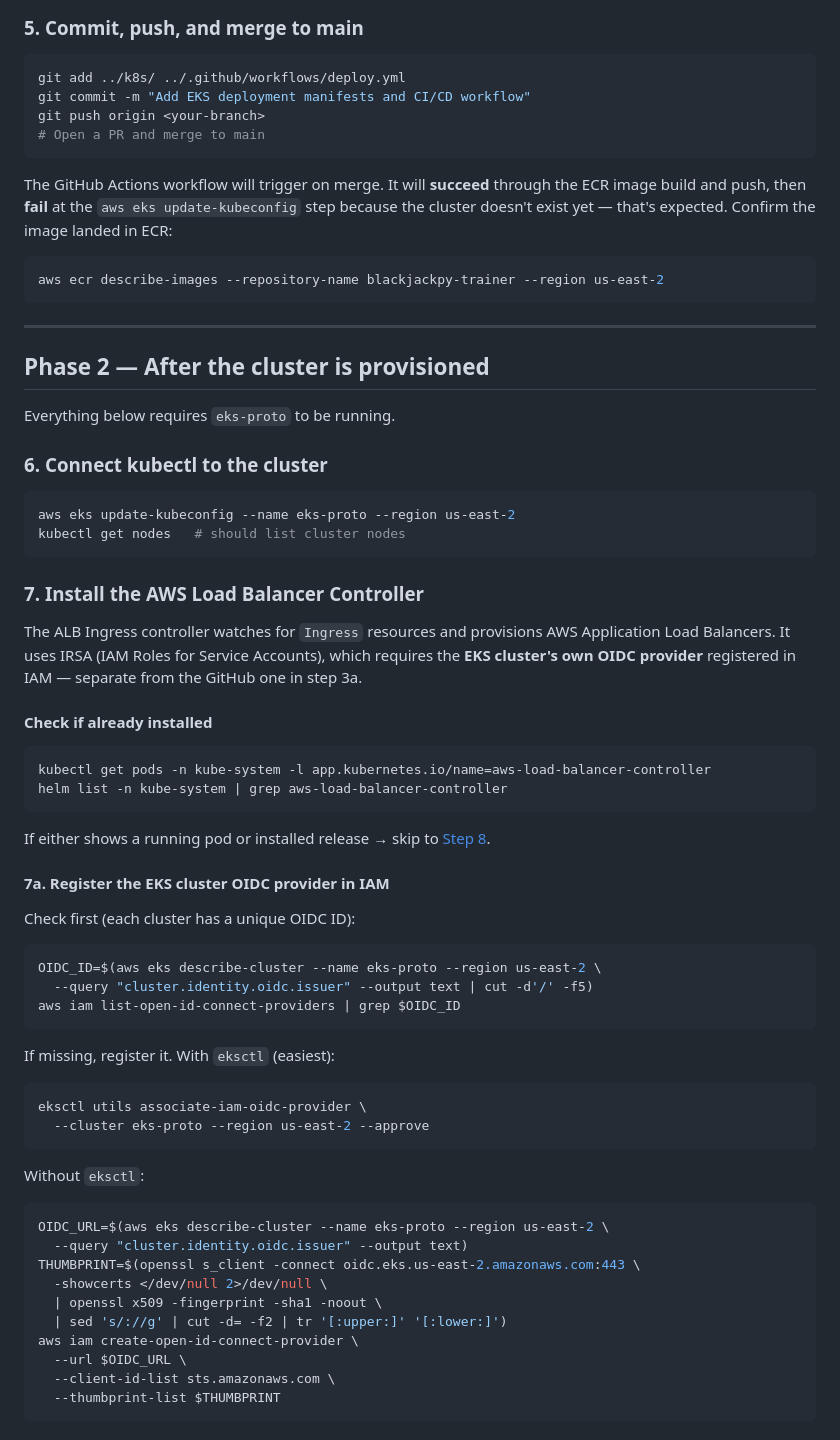
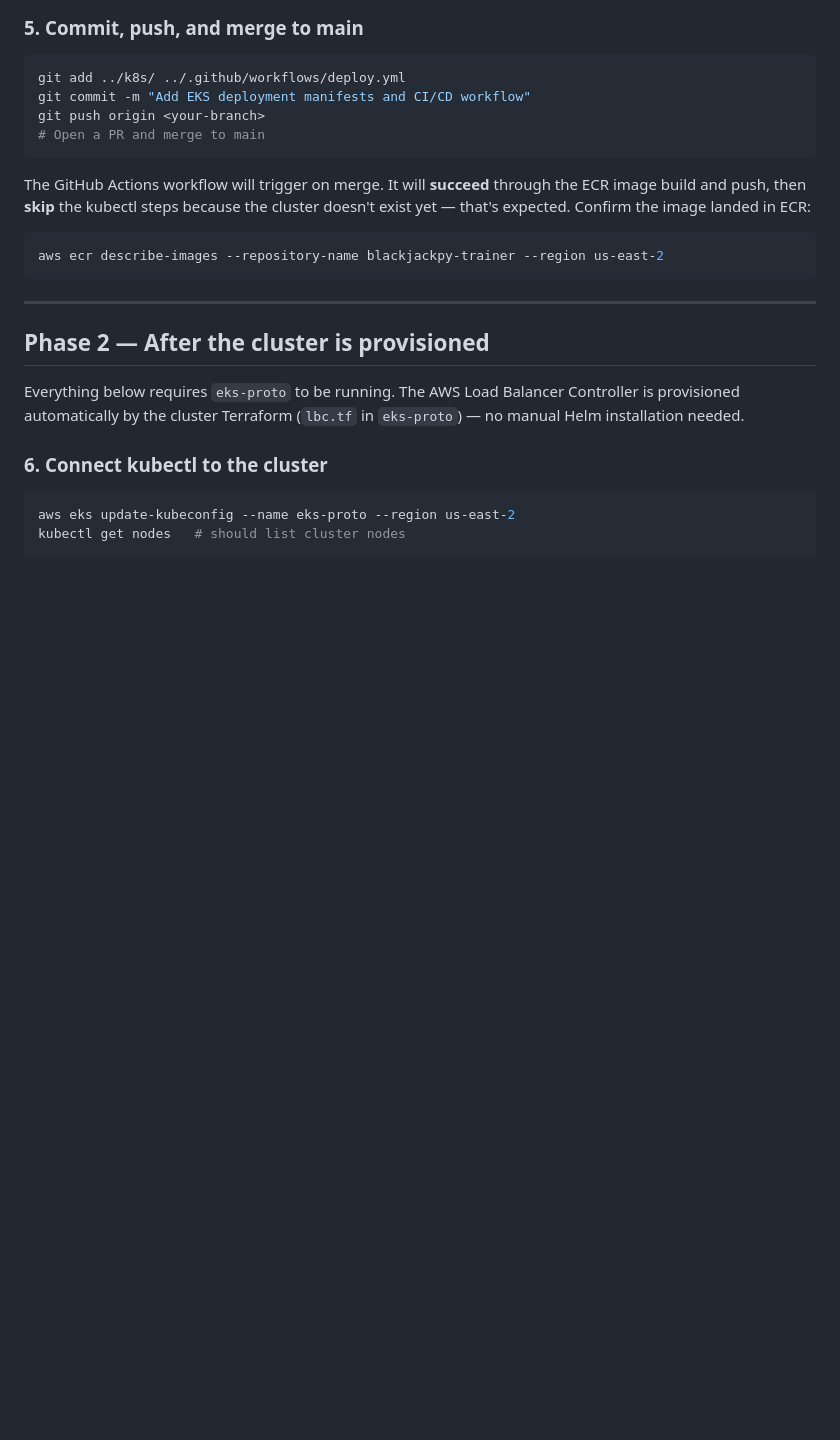
Before and after one commit to jeffhoek/blackjackpy-trainer, a Markdown page: k8s/README.md, the part around one of its changes. Drawn GitHub-style; blank space fills up the shorter version.

````diff
--- a/k8s/README.md
+++ b/k8s/README.md
@@ -156,9 +157,8 @@ git push origin <your-branch>
 ```
 
 The GitHub Actions workflow will trigger on merge. It will **succeed** through the
-ECR image build and push, then **fail** at the `aws eks update-kubeconfig` step
-because the cluster doesn't exist yet — that's expected. Confirm the image landed
-in ECR:
+ECR image build and push, then **skip** the kubectl steps because the cluster doesn't
+exist yet — that's expected. Confirm the image landed in ECR:
 
 ```bash
 aws ecr describe-images --repository-name blackjackpy-trainer --region us-east-2
@@ -168,7 +168,9 @@ aws ecr describe-images --repository-name blackjackpy-trainer --region us-east-2
 
 ## Phase 2 — After the cluster is provisioned
 
-Everything below requires `eks-proto` to be running.
+Everything below requires `eks-proto` to be running. The AWS Load Balancer Controller
+is provisioned automatically by the cluster Terraform (`lbc.tf` in `eks-proto`) —
+no manual Helm installation needed.
 
 ### 6. Connect kubectl to the cluster
 
@@ -177,48 +179,3 @@ aws eks update-kubeconfig --name eks-proto --region us-east-2
 kubectl get nodes   # should list cluster nodes
 ```
 
-### 7. Install the AWS Load Balancer Controller
-
-The ALB Ingress controller watches for `Ingress` resources and provisions AWS
-Application Load Balancers. It uses IRSA (IAM Roles for Service Accounts), which
-requires the **EKS cluster's own OIDC provider** registered in IAM — separate from
-the GitHub one in step 3a.
-
-#### Check if already installed
-
-```bash
-kubectl get pods -n kube-system -l app.kubernetes.io/name=aws-load-balancer-controller
-helm list -n kube-system | grep aws-load-balancer-controller
-```
-
-If either shows a running pod or installed release → skip to [Step 8](#8-grant-the-github-actions-role-kubectl-access).
-
-#### 7a. Register the EKS cluster OIDC provider in IAM
-
-Check first (each cluster has a unique OIDC ID):
-```bash
-OIDC_ID=$(aws eks describe-cluster --name eks-proto --region us-east-2 \
-  --query "cluster.identity.oidc.issuer" --output text | cut -d'/' -f5)
-aws iam list-open-id-connect-providers | grep $OIDC_ID
-```
-
-If missing, register it. With `eksctl` (easiest):
-```bash
-eksctl utils associate-iam-oidc-provider \
-  --cluster eks-proto --region us-east-2 --approve
-```
-
-Without `eksctl`:
-```bash
-OIDC_URL=$(aws eks describe-cluster --name eks-proto --region us-east-2 \
-  --query "cluster.identity.oidc.issuer" --output text)
-THUMBPRINT=$(openssl s_client -connect oidc.eks.us-east-2.amazonaws.com:443 \
-  -showcerts </dev/null 2>/dev/null \
-  | openssl x509 -fingerprint -sha1 -noout \
-  | sed 's/://g' | cut -d= -f2 | tr '[:upper:]' '[:lower:]')
-aws iam create-open-id-connect-provider \
-  --url $OIDC_URL \
-  --client-id-list sts.amazonaws.com \
-  --thumbprint-list $THUMBPRINT
-```
-
````
Also changed, not shown: other parts of k8s/README.md (+12 -87 lines).
